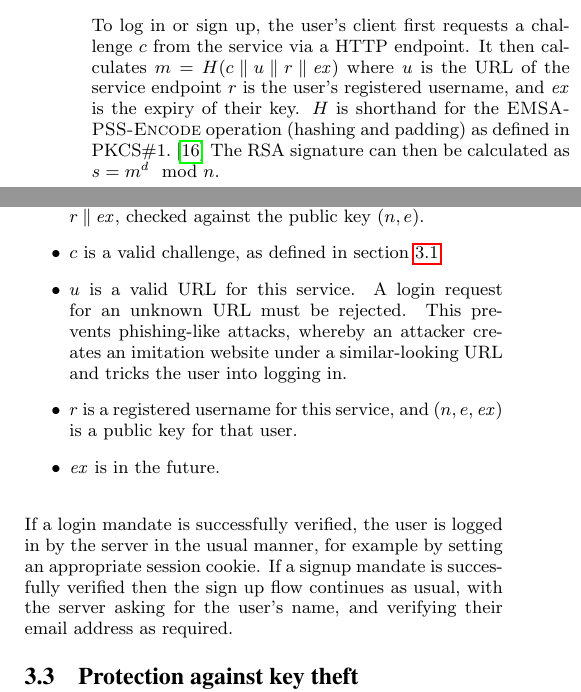
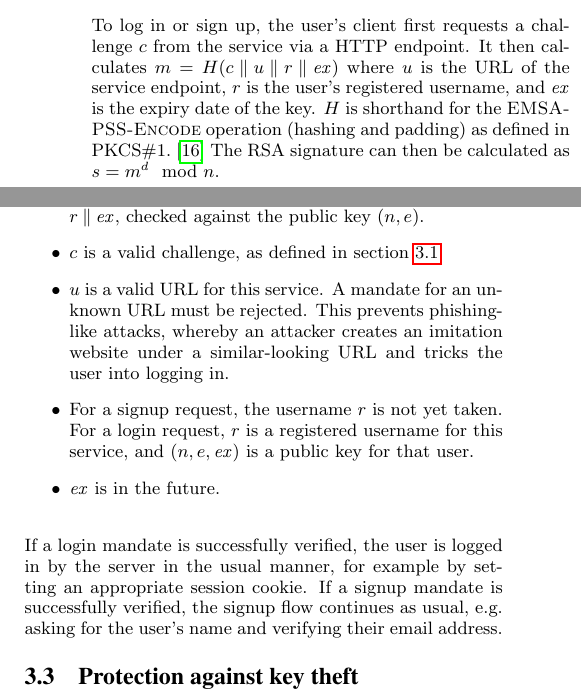
Before and after one commit to octokey/octokey-paper, a LaTeX paper (octokey.tex, which reads protocol.tex): two parts of the columns of page 4 of 15, joined at a grey line, cut so that both start at the same text. Compiled offline with pdfLaTeX.

Commit message:
Tweak wording

```diff
--- a/protocol.tex
+++ b/protocol.tex
@@ -56,11 +56,10 @@ have multiple public keys on record for a user, and should allow any one of thos
 as the user.
 
 To log in or sign up, the user's client first requests a challenge $c$ from the service via a HTTP
-endpoint. It then calculates $m = H(c \concat u \concat r \concat \mathit{ex})$ where $u$ is the
-URL of the service endpoint $r$ is the user's registered username, and $\mathit{ex}$ is the expiry
-of their key. $H$ is shorthand for the \textsc{EMSA-PSS-Encode} operation
-(hashing and padding) as defined in PKCS\#1.~\cite{PKCS1} The RSA signature can then be calculated
-as $s = m^d \mod n$.
+endpoint. It then calculates $m = H(c \concat u \concat r \concat \mathit{ex})$ where $u$ is the URL
+of the service endpoint, $r$ is the user's registered username, and $\mathit{ex}$ is the expiry date
+of the key. $H$ is shorthand for the \textsc{EMSA-PSS-Encode} operation (hashing and padding) as
+defined in PKCS\#1.~\cite{PKCS1} The RSA signature can then be calculated as $s = m^d \mod n$.
 
 The client then constructs the \emph{mandate}, which is an encoding of the RSA-signed message and
 the user's public key: $$\mathit{mandate} = s \concat c \concat u \concat r \concat \mathit{ex} \concat n \concat e.$$
@@ -70,18 +69,18 @@ application layer. The server can verify the mandate by checking that all of the
 \item $s$ is a valid PKCS\#1 signature of the message $c \concat u \concat r \concat \mathit{ex}$,
 checked against the public key $(n, e)$.
 \item $c$ is a valid challenge, as defined in section~\ref{sec:challenges}.
-\item $u$ is a valid URL for this service. A login request for an unknown URL must be rejected.
-This prevents phishing-like attacks, whereby an attacker creates an imitation website under a
+\item $u$ is a valid URL for this service. A mandate for an unknown URL must be rejected. This
+prevents phishing-like attacks, whereby an attacker creates an imitation website under a
 similar-looking URL and tricks the user into logging in.
-\item $r$ is a registered username for this service, and $(n, e, \mathit{ex})$ is a public key for
-that user.
+\item For a signup request, the username $r$ is not yet taken. For a login request, $r$ is a
+registered username for this service, and $(n, e, \mathit{ex})$ is a public key for that user.
 \item $\mathit{ex}$ is in the future.
 \end{itemize}
 
-If a login mandate is successfully verified, the user is logged in by the server in the usual manner,
-for example by setting an appropriate session cookie. If a signup mandate is succesfully verified then
-the sign up flow continues as usual, with the server asking for the user's name, and verifying their
-email address as required.
+If a login mandate is successfully verified, the user is logged in by the server in the usual
+manner, for example by setting an appropriate session cookie. If a signup mandate is successfully
+verified, the signup flow continues as usual, e.g. asking for the user's name and verifying their
+email address.
 
 \subsection{Protection against key theft}\label{sec:revocation}
 
```
